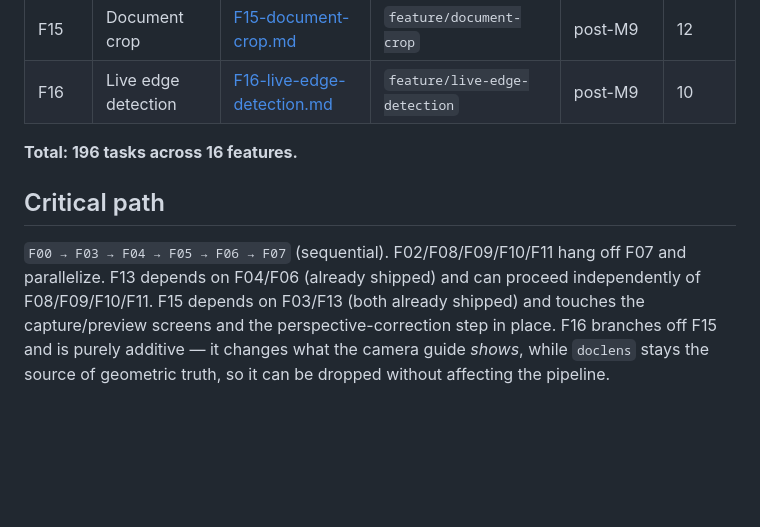
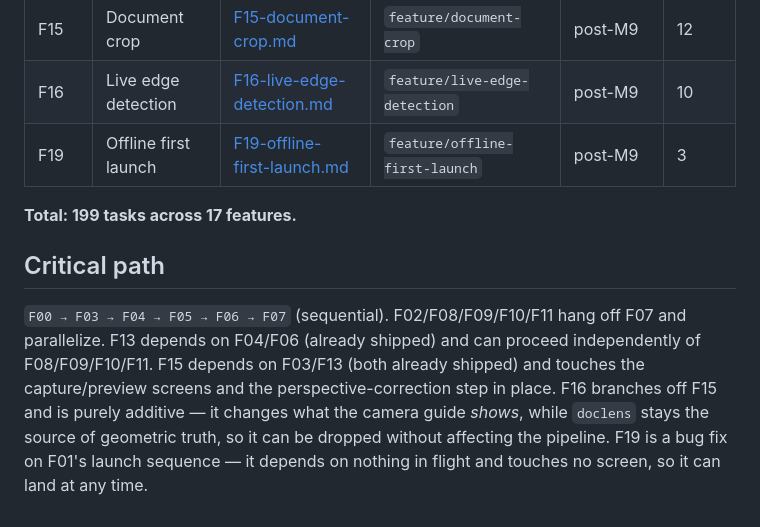
Before and after one commit to Yusef3bdulkarim/war2aty, a Markdown page: docs/features/README.md, the part around the change. Rendered like a GitHub page; blank space fills up the shorter version.

Commit message:
docs: F19 offline first launch plan and root-cause analysis
Co-Authored-By: Claude Opus 5 <noreply@anthropic.com>

```diff
--- a/docs/features/README.md
+++ b/docs/features/README.md
@@ -31,8 +31,9 @@ The master specification is [`../.claude/doc/war2aty_product_engineering_master_
 | F13 | OCR provider migration | [F13-ocr-provider-migration.md](F13-ocr-provider-migration.md) | `feature/ocr-provider-migration` | post-M6 | 19 |
 | F15 | Document crop | [F15-document-crop.md](F15-document-crop.md) | `feature/document-crop` | post-M9 | 12 |
 | F16 | Live edge detection | [F16-live-edge-detection.md](F16-live-edge-detection.md) | `feature/live-edge-detection` | post-M9 | 10 |
+| F19 | Offline first launch | [F19-offline-first-launch.md](F19-offline-first-launch.md) | `feature/offline-first-launch` | post-M9 | 3 |
 
-**Total: 196 tasks across 16 features.**
+**Total: 199 tasks across 17 features.**
 
 ## Critical path
-`F00 → F03 → F04 → F05 → F06 → F07` (sequential). F02/F08/F09/F10/F11 hang off F07 and parallelize. F13 depends on F04/F06 (already shipped) and can proceed independently of F08/F09/F10/F11. F15 depends on F03/F13 (both already shipped) and touches the capture/preview screens and the perspective-correction step in place. F16 branches off F15 and is purely additive — it changes what the camera guide *shows*, while `doclens` stays the source of geometric truth, so it can be dropped without affecting the pipeline.
+`F00 → F03 → F04 → F05 → F06 → F07` (sequential). F02/F08/F09/F10/F11 hang off F07 and parallelize. F13 depends on F04/F06 (already shipped) and can proceed independently of F08/F09/F10/F11. F15 depends on F03/F13 (both already shipped) and touches the capture/preview screens and the perspective-correction step in place. F16 branches off F15 and is purely additive — it changes what the camera guide *shows*, while `doclens` stays the source of geometric truth, so it can be dropped without affecting the pipeline. F19 is a bug fix on F01's launch sequence — it depends on nothing in flight and touches no screen, so it can land at any time.
```
Also changed, not shown: docs/features/F19-offline-first-launch.md (added, +145 -0 lines).
